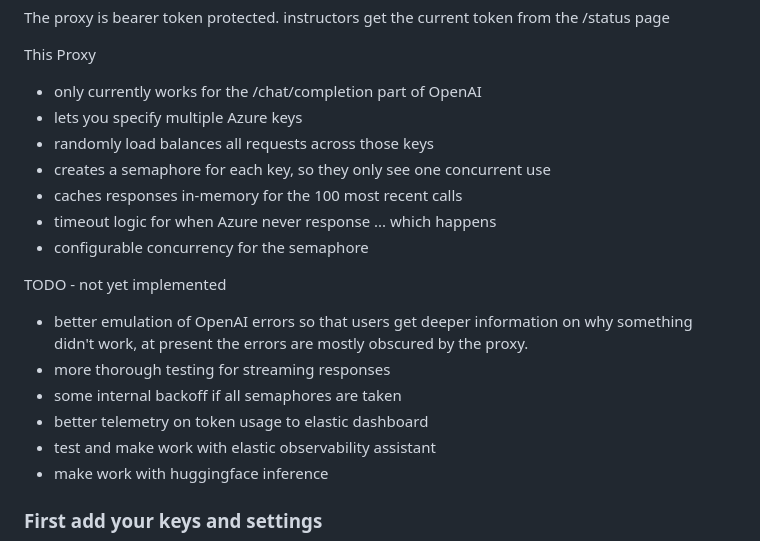
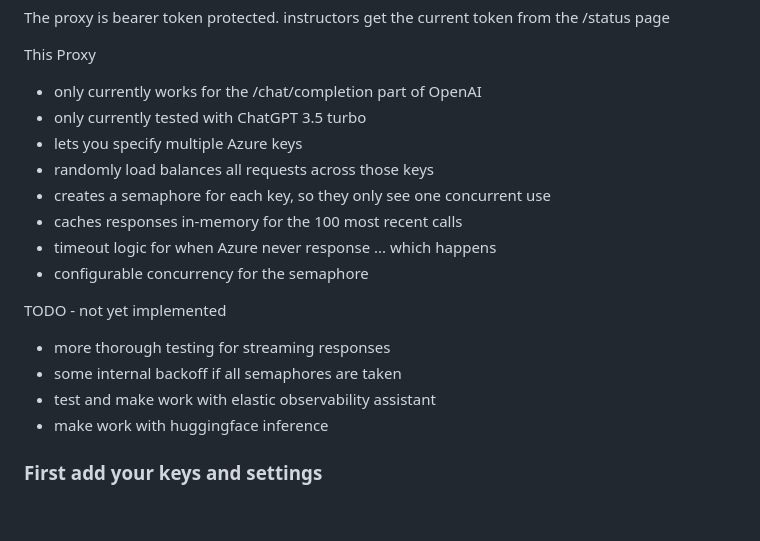
Before and after one commit to ty-elastic/ExpressOpenAIChatProxy, a Markdown page: README.md, the part around the change. Rendered like a GitHub page; blank space fills up the shorter version.

```diff
--- a/README.md
+++ b/README.md
@@ -12,6 +12,7 @@ The proxy is bearer token protected. instructors get the current token from the
 
 This Proxy
 * only currently works for the /chat/completion part of OpenAI
+* only currently tested with ChatGPT 3.5 turbo
 * lets you specify multiple Azure keys
 * randomly load balances all requests across those keys
 * creates a semaphore for each key, so they only see one concurrent use
@@ -20,10 +21,8 @@ This Proxy
 * configurable concurrency for the semaphore
 
 TODO - not yet implemented
-* better emulation of OpenAI errors so that users get deeper information on why something didn't work, at present the errors are mostly obscured by the proxy.
 * more thorough testing for streaming responses
 * some internal backoff if all semaphores are taken
-* better telemetry on token usage to elastic dashboard
 * test and make work with elastic observability assistant
 * make work with huggingface inference
 
```
